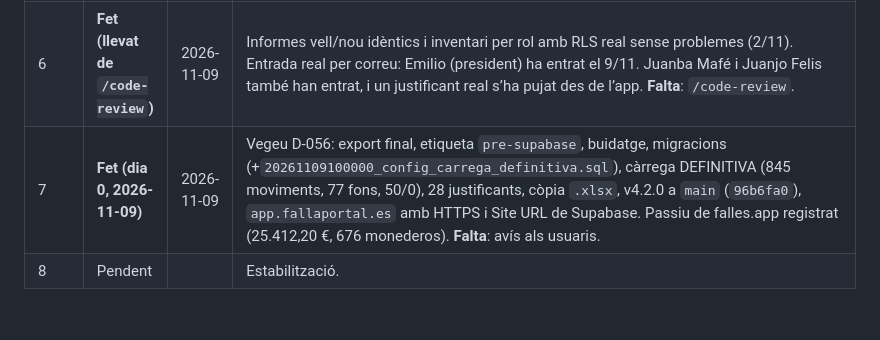
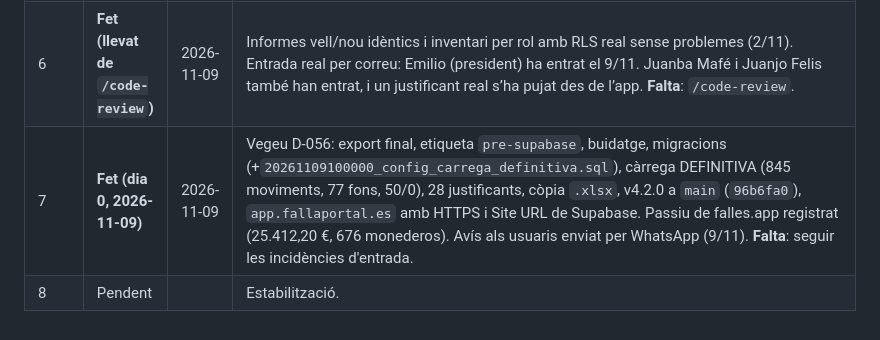
Before and after one commit to fallaportal/fallaportal, a Markdown page: PLA_MIGRACIO_SUPABASE.md, the part around the change. Drawn GitHub-style.

```diff
--- a/PLA_MIGRACIO_SUPABASE.md
+++ b/PLA_MIGRACIO_SUPABASE.md
@@ -367,5 +367,5 @@ setmanes i després ve la setmana de congelació.
 | 5 | **Fet** | 2026-11-02 | Càrrega validada (50 comprovacions, 0 errors), empremta, export invers (empremta idèntica en tornar-lo a carregar), `supabase_buida.mjs` i `supabase_assaig.mjs` (D-052). **Assaig complet amb buidatge i migracions des de zero, net dues vegades seguides** (275 proves `--remot`, validació 50/0, empremta idèntica, 33 accions). |
 | 4b | **Fet** | 2026-11-09 | Els 28 justificants de Drive són a Storage (0 errors, 0 no trobats); els fitxers de Drive no s'han tocat. Accés públic de Drive retirat (2026-11-09, comprovat). |
 | 6 | **Fet (llevat de `/code-review`)** | 2026-11-09 | Informes vell/nou idèntics i inventari per rol amb RLS real sense problemes (2/11). Entrada real per correu: Emilio (president) ha entrat el 9/11. Juanba Mafé i Juanjo Felis també han entrat, i un justificant real s’ha pujat des de l’app. **Falta**: `/code-review`. |
-| 7 | **Fet (dia 0, 2026-11-09)** | 2026-11-09 | Vegeu D-056: export final, etiqueta `pre-supabase`, buidatge, migracions (+`20261109100000_config_carrega_definitiva.sql`), càrrega DEFINITIVA (845 moviments, 77 fons, 50/0), 28 justificants, còpia `.xlsx`, v4.2.0 a `main` (`96b6fa0`), `app.fallaportal.es` amb HTTPS i Site URL de Supabase. Passiu de falles.app registrat (25.412,20 €, 676 monederos). **Falta**: avís als usuaris. |
+| 7 | **Fet (dia 0, 2026-11-09)** | 2026-11-09 | Vegeu D-056: export final, etiqueta `pre-supabase`, buidatge, migracions (+`20261109100000_config_carrega_definitiva.sql`), càrrega DEFINITIVA (845 moviments, 77 fons, 50/0), 28 justificants, còpia `.xlsx`, v4.2.0 a `main` (`96b6fa0`), `app.fallaportal.es` amb HTTPS i Site URL de Supabase. Passiu de falles.app registrat (25.412,20 €, 676 monederos). Avís als usuaris enviat per WhatsApp (9/11). **Falta**: seguir les incidències d'entrada. |
 | 8 | Pendent | | Estabilització. |
```
Also changed, not shown: WORKSTREAM_STATUS.md (+2 -2 lines).
